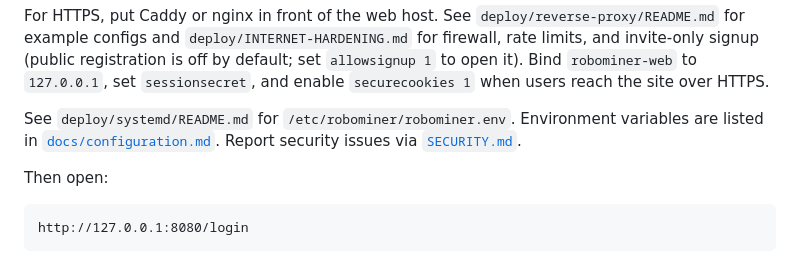
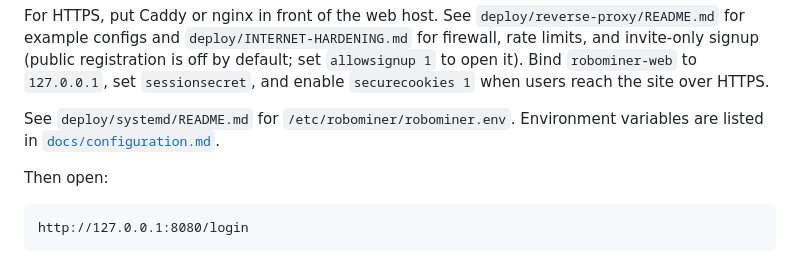
Before and after one commit to arnoudja/RoboMinerRs, a Markdown page: README.md, the part around the change. Drawn GitHub-style.

Commit message:
Remove SECURITY.md and links to it.
Drop vulnerability-reporting claims that are not ready to commit to.

Co-authored-by: Arnoud <arnoudja@users.noreply.github.com>

```diff
--- a/README.md
+++ b/README.md
@@ -268,7 +268,6 @@ Bind `robominer-web` to `127.0.0.1`, set `sessionsecret`, and enable
 
 See `deploy/systemd/README.md` for `/etc/robominer/robominer.env`.
 Environment variables are listed in [`docs/configuration.md`](docs/configuration.md).
-Report security issues via [`SECURITY.md`](SECURITY.md).
 
 Then open:
 
```
Also changed, not shown: CONTRIBUTING.md (+1 -2 lines), SECURITY.md (deleted, +0 -37 lines).
